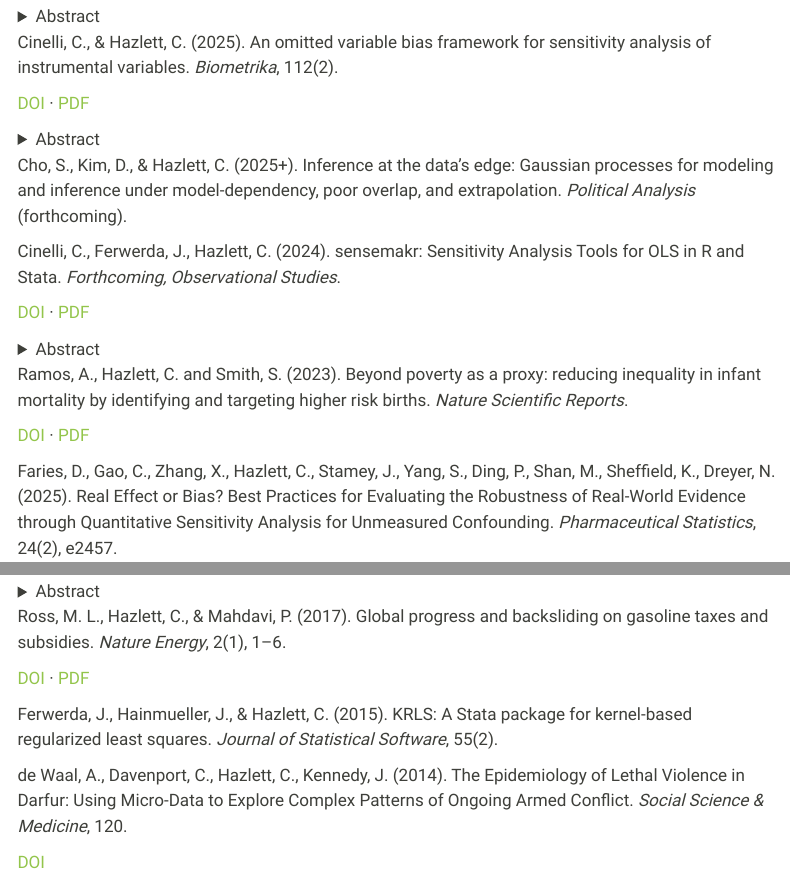
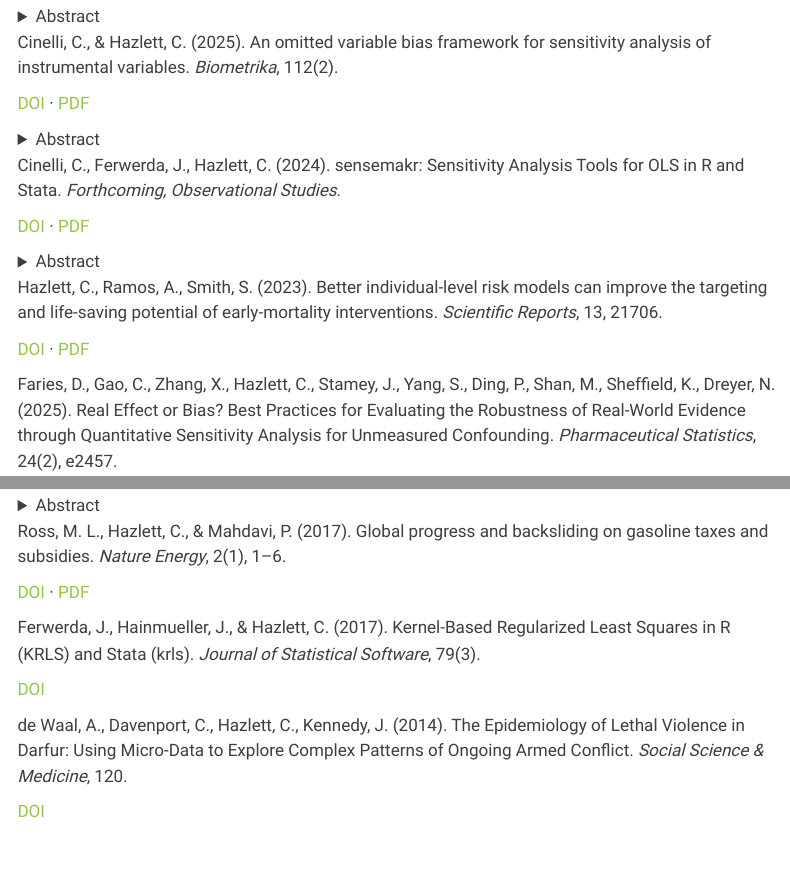
Before and after one commit to chadhazlett/chadhazlett.github.io, a Quarto document (publications.qmd): the page in a window 1100 px wide, from 1260 px down, and a second part further down, joined at a grey line. Rendered offline with R 4.5, knitr and Pandoc in place of Quarto, with nearby package versions; menus at the side of the page are left out.

Commit message:
Reconcile site + CV with publication record
- Remove duplicate Cho, Kim, Hazlett (2025+) forthcoming GP entry from
  both publications.qmd and the CV tex; it was the same paper as the
  2026 published one.
- Update Ramos 2023 entry to the actual published citation:
  Hazlett, Ramos, Smith. "Better individual-level risk models can
  improve the targeting and life-saving potential of early-mortality
  interventions." Scientific Reports 13:21706. Same DOI + PDF links.
  Author order and title corrected from the CV-legacy submission
  framing ("Beyond poverty as a proxy...").
- Fix Ferwerda et al. KRLS/JSS entry: actual paper is
  Ferwerda, Hainmueller & Hazlett (2017), "Kernel-Based Regularized
  Least Squares in R (KRLS) and Stata (krls)", JSS 79(3), DOI
  10.18637/jss.v079.i03 — not 2015 / v55(2) as the CV had it. Adds a
  DOI pill on publications.qmd.
- Carousel Hartman/kpop slide: 2024 → 2025 (matches CV).
- CV tex: "Updated: December 2025" → "April 2026"; delete a
  commented-out stale arXiv stub.

CV PDF not regenerated this pass — the CV .tex uses a custom
vita.cls that's not on this machine's TeXLive. .tex source is
updated; user can recompile from a machine that has the class file.

Co-Authored-By: Claude Opus 4.7 (1M context) <noreply@anthropic.com>

```diff
--- a/publications.qmd
+++ b/publications.qmd
@@ -112,10 +112,6 @@ We develop an omitted variable bias framework for sensitivity analysis of instru
 :::
 
 ::: {.pub}
-Cho, S., Kim, D., & Hazlett, C. (2025+). Inference at the data's edge: Gaussian processes for modeling and inference under model-dependency, poor overlap, and extrapolation. *Political Analysis* (forthcoming).
-:::
-
-::: {.pub}
 Cinelli, C., Ferwerda, J., Hazlett, C. (2024). sensemakr: Sensitivity Analysis Tools for OLS in R and Stata. *Forthcoming, Observational Studies*.
 
 <span class="pub-links"><a href="https://doi.org/10.1353/obs.2024.a946583" target="_blank" rel="noopener">DOI</a> · <a href="assets/papers/cinelli_ferwerda_hazlett_2024_sensemakr.pdf" target="_blank" rel="noopener">PDF</a></span>
@@ -131,7 +127,7 @@ This tutorial introduces the package sensemakr for R and Stata, which implements
 :::
 
 ::: {.pub}
-Ramos, A., Hazlett, C. and Smith, S. (2023). Beyond poverty as a proxy: reducing inequality in infant mortality by identifying and targeting higher risk births. *Nature Scientific Reports*.
+Hazlett, C., Ramos, A., Smith, S. (2023). Better individual-level risk models can improve the targeting and life-saving potential of early-mortality interventions. *Scientific Reports*, 13, 21706.
 
 <span class="pub-links"><a href="https://doi.org/10.1038/s41598-023-48888-7" target="_blank" rel="noopener">DOI</a> · <a href="assets/papers/ramos_hazlett_smith_2023_infant_mortality.pdf" target="_blank" rel="noopener">PDF</a></span>
 :::
@@ -473,7 +469,9 @@ Ross, M. L., Hazlett, C., & Mahdavi, P. (2017). Global progress and backsliding
 :::
 
 ::: {.pub}
-Ferwerda, J., Hainmueller, J., & Hazlett, C. (2015). KRLS: A Stata package for kernel-based regularized least squares. *Journal of Statistical Software*, 55(2).
+Ferwerda, J., Hainmueller, J., & Hazlett, C. (2017). Kernel-Based Regularized Least Squares in R (KRLS) and Stata (krls). *Journal of Statistical Software*, 79(3).
+
+<span class="pub-links"><a href="https://doi.org/10.18637/jss.v079.i03" target="_blank" rel="noopener">DOI</a></span>
 :::
 
 ::: {.pub}
```
Also changed, not shown: index.qmd (+1 -1 lines), CVrevamp/cv_hazlett_Apr2026.tex (added).
